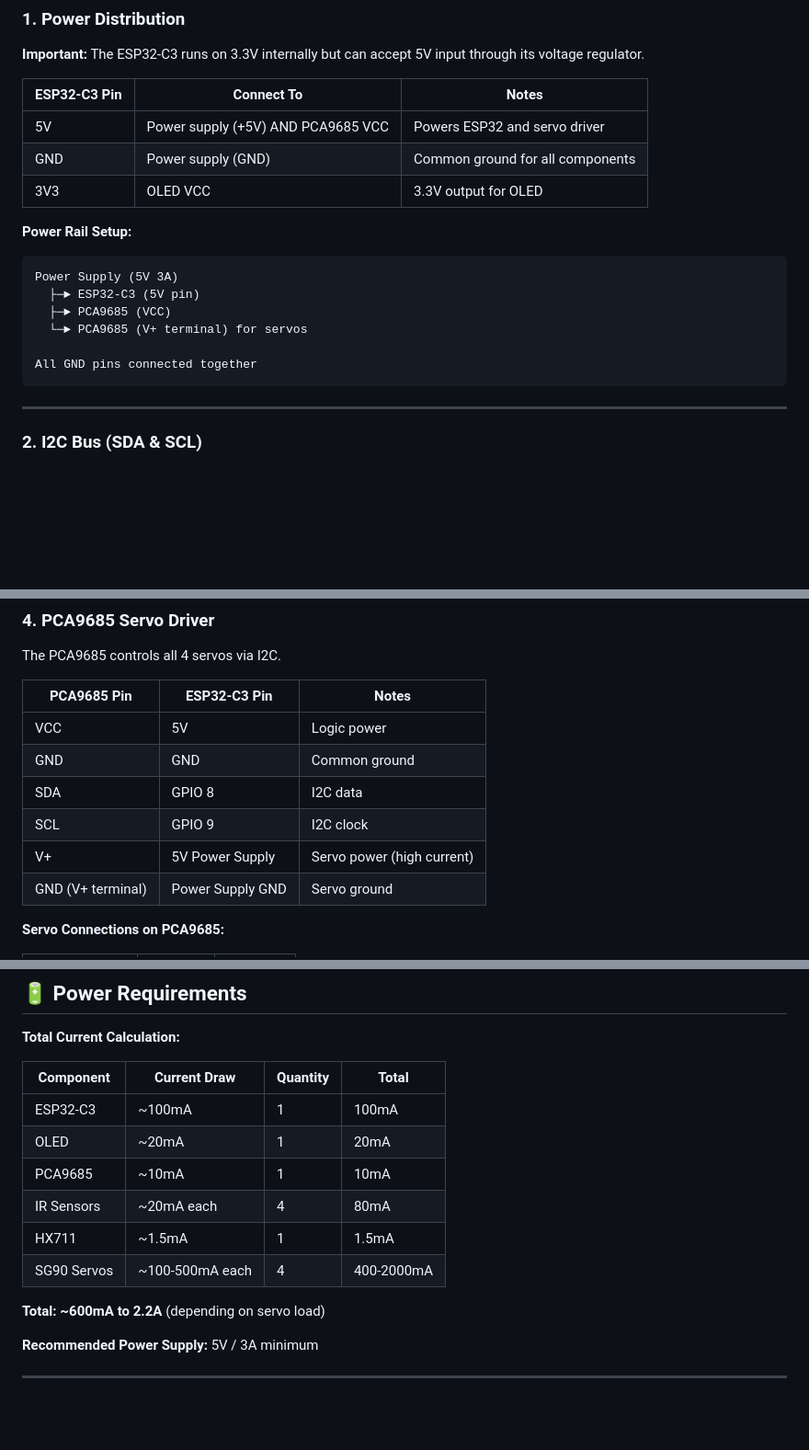
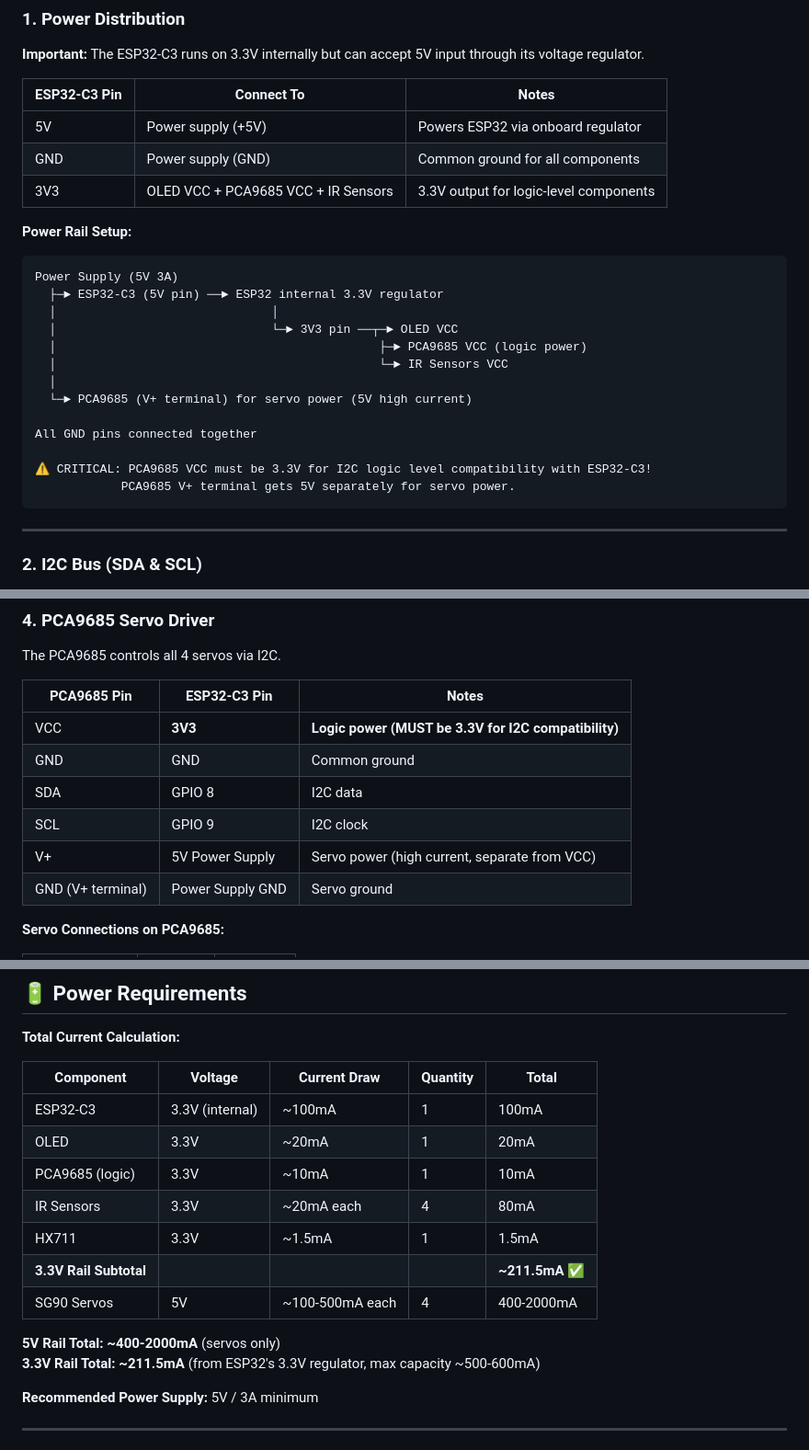
Before and after one commit to umarb2708/Green-Loop, a Markdown page: Docs/WIRING_NOQR.md, 3 parts joined by grey strips. Shown at 92% size. Rendered like a GitHub page; blank space fills up the shorter version.

Commit message:
Updated Wiring

````diff
--- a/Docs/WIRING_NOQR.md
+++ b/Docs/WIRING_NOQR.md
@@ -58,18 +58,25 @@ Key Pins:
 
 | ESP32-C3 Pin | Connect To | Notes |
 |--------------|------------|-------|
-| 5V | Power supply (+5V) AND PCA9685 VCC | Powers ESP32 and servo driver |
+| 5V | Power supply (+5V) | Powers ESP32 via onboard regulator |
 | GND | Power supply (GND) | Common ground for all components |
-| 3V3 | OLED VCC | 3.3V output for OLED |
+| 3V3 | OLED VCC + PCA9685 VCC + IR Sensors | 3.3V output for logic-level components |
 
 **Power Rail Setup:**
 ```
 Power Supply (5V 3A)
-  ├─► ESP32-C3 (5V pin)
-  ├─► PCA9685 (VCC)
-  └─► PCA9685 (V+ terminal) for servos
+  ├─► ESP32-C3 (5V pin) ──► ESP32 internal 3.3V regulator
+  │                              │
+  │                              └─► 3V3 pin ──┬─► OLED VCC
+  │                                             ├─► PCA9685 VCC (logic power)
+  │                                             └─► IR Sensors VCC
+  │
+  └─► PCA9685 (V+ terminal) for servo power (5V high current)
 
 All GND pins connected together
+
+⚠️ CRITICAL: PCA9685 VCC must be 3.3V for I2C logic level compatibility with ESP32-C3!
+            PCA9685 V+ terminal gets 5V separately for servo power.
 ```
 
 ---
@@ -125,11 +132,11 @@ The PCA9685 controls all 4 servos via I2C.
 
 | PCA9685 Pin | ESP32-C3 Pin | Notes |
 |-------------|--------------|-------|
-| VCC | 5V | Logic power |
+| VCC | **3V3** | **Logic power (MUST be 3.3V for I2C compatibility)** |
 | GND | GND | Common ground |
 | SDA | GPIO 8 | I2C data |
 | SCL | GPIO 9 | I2C clock |
-| V+ | 5V Power Supply | Servo power (high current) |
+| V+ | 5V Power Supply | Servo power (high current, separate from VCC) |
 | GND (V+ terminal) | Power Supply GND | Servo ground |
 
 **Servo Connections on PCA9685:**
@@ -280,16 +287,18 @@ Button press pulls GPIO 10 to GND (LOW)
 
 **Total Current Calculation:**
 
-| Component | Current Draw | Quantity | Total |
-|-----------|--------------|----------|-------|
-| ESP32-C3 | ~100mA | 1 | 100mA |
-| OLED | ~20mA | 1 | 20mA |
-| PCA9685 | ~10mA | 1 | 10mA |
-| IR Sensors | ~20mA each | 4 | 80mA |
-| HX711 | ~1.5mA | 1 | 1.5mA |
-| SG90 Servos | ~100-500mA each | 4 | 400-2000mA |
+| Component | Voltage | Current Draw | Quantity | Total |
+|-----------|---------|--------------|----------|-------|
+| ESP32-C3 | 3.3V (internal) | ~100mA | 1 | 100mA |
+| OLED | 3.3V | ~20mA | 1 | 20mA |
+| PCA9685 (logic) | 3.3V | ~10mA | 1 | 10mA |
+| IR Sensors | 3.3V | ~20mA each | 4 | 80mA |
+| HX711 | 3.3V | ~1.5mA | 1 | 1.5mA |
+| **3.3V Rail Subtotal** | | | | **~211.5mA** ✅ |
+| SG90 Servos | 5V | ~100-500mA each | 4 | 400-2000mA |
 
-**Total: ~600mA to 2.2A** (depending on servo load)
+**5V Rail Total: ~400-2000mA** (servos only)
+**3.3V Rail Total: ~211.5mA** (from ESP32's 3.3V regulator, max capacity ~500-600mA)
 
 **Recommended Power Supply:** 5V / 3A minimum
 
````
Also changed, not shown: other parts of Docs/WIRING_NOQR.md (+2 -2 lines).
